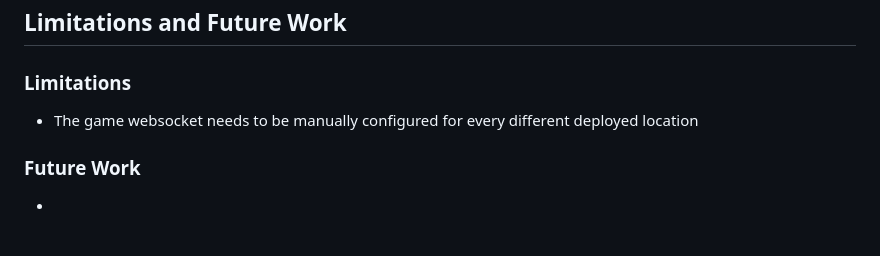
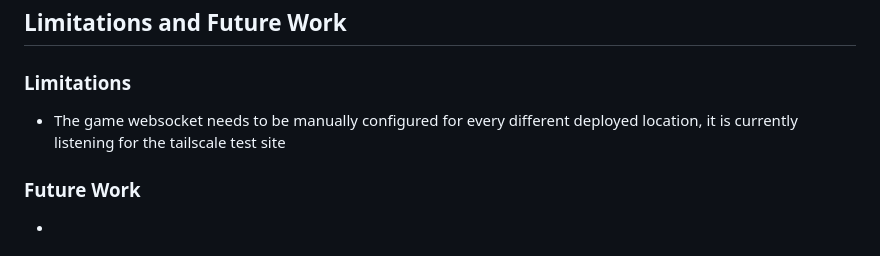
Before and after one commit to dodaniel006/2800-202510-BBY06, a Markdown page: README.md, the part around the change. GitHub-like rendering.

```diff
--- a/README.md
+++ b/README.md
@@ -265,7 +265,7 @@
 
 ### Limitations
 
-- The game websocket needs to be manually configured for every different deployed location
+- The game websocket needs to be manually configured for every different deployed location, it is currently listening for the tailscale test site
 
 ### Future Work
 
```
